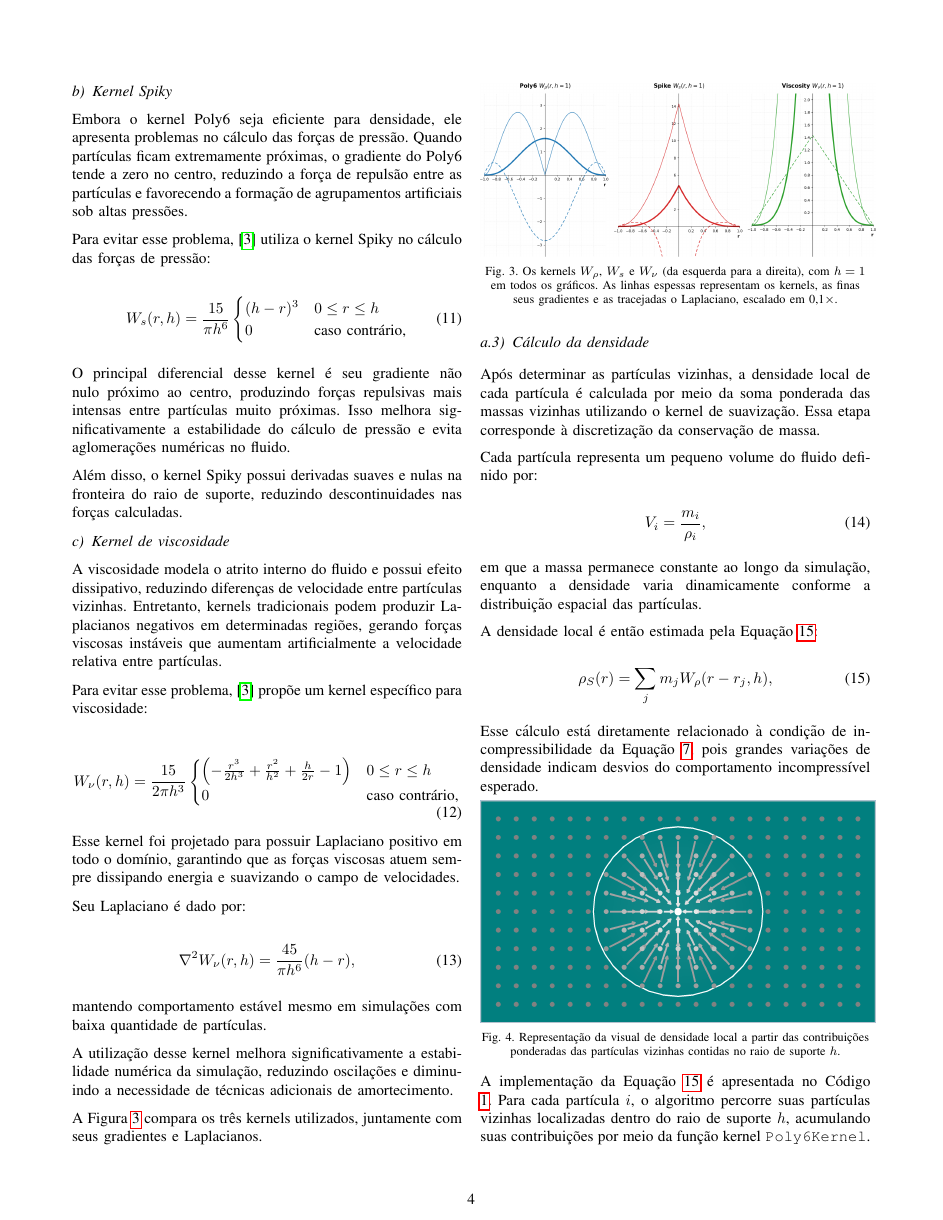
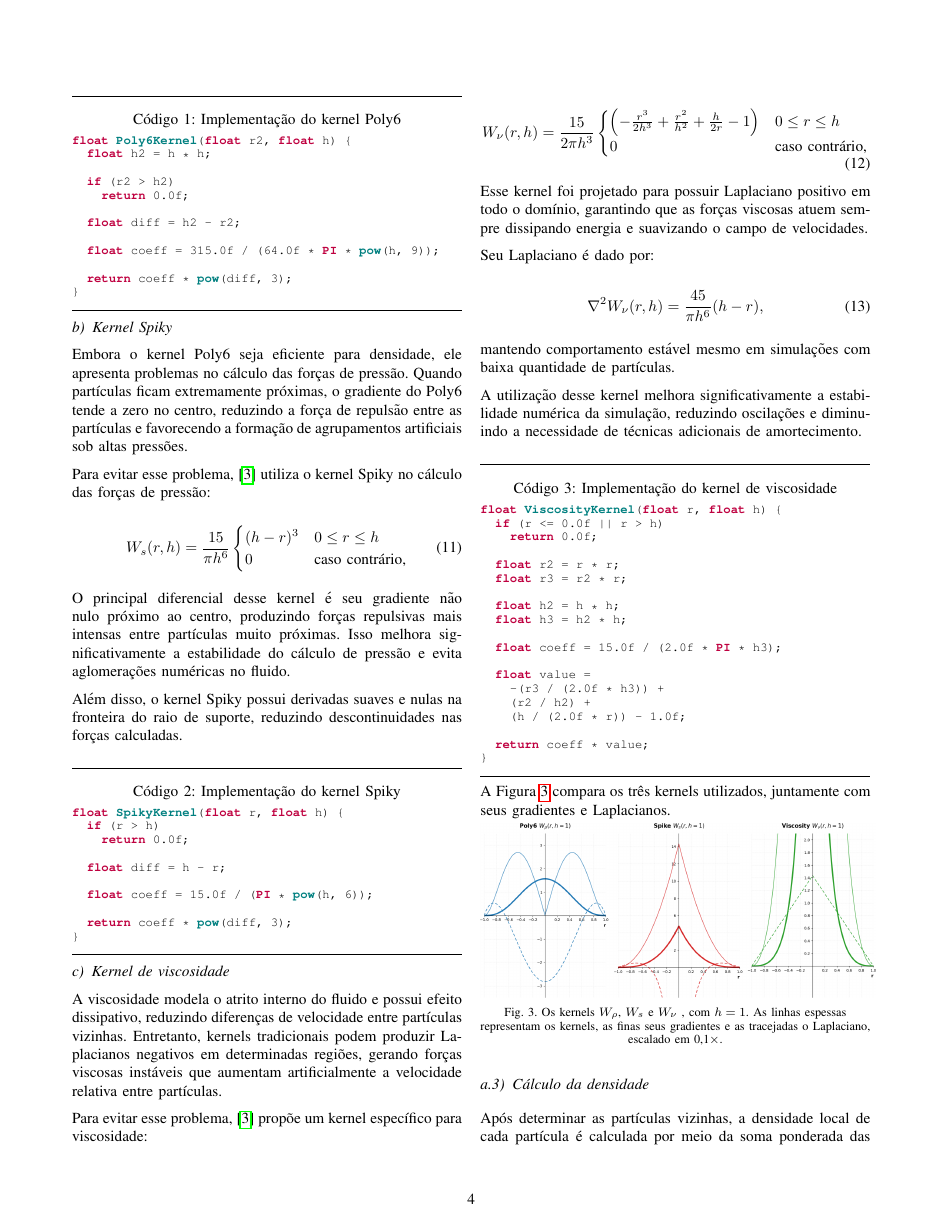
Before and after one commit to gabrielzschmitz/Fluvius, a LaTeX document (article/main.tex, which reads article/config/config.tex, article/sections/02-metodologia.tex): page 4 of 6 before the commit and page 4 of 7 after it. Compiled offline with pdfLaTeX; a missing font is replaced by an installed copy or a similar font; a LaTeX package or settings file that is missing is left out.

Commit message:
docs(metodologia): implement SPH kernel code snippets and refactor figures
- Add syntax highlighting configuration for 'PI', 'pow', 'SpikyKernel',
  and 'ViscosityKernel'.
- Add source code listings for Poly6, Spiky, and Viscosity kernel
  functions.
- Rename abstract asset names (fig1, fig2, fig3) to descriptive ones
  (smoothed_kernel, smoothing_radius, kernel_funcs).
- Replace old fig4.png placeholder with density_visual.png.
- Uncomment, expand, and finalize the "Cálculo da pressão" subsection.

```diff
--- a/article/config/config.tex
+++ b/article/config/config.tex
@@ -45,11 +45,15 @@
 	commentstyle=\color{gray}\itshape,
 	emph={
 		size_t,
+		PI,
 		Vector2
 	},
 	emphstyle=\color{purple}\bfseries,
 	emph={[2]
+		pow,
 		Poly6Kernel,
+		SpikyKernel,
+		ViscosityKernel,
 		GetNeighborParticles
 	},
 	emphstyle={[2]\color{teal}\bfseries},
--- a/article/sections/02-metodologia.tex
+++ b/article/sections/02-metodologia.tex
@@ -273,6 +273,29 @@ reduz significativamente o custo computacional da simulação.
 Além disso, o Poly6 produz distribuições suaves de densidade, tornando-o
 adequado para a interpolação de grandezas escalares no fluido.
 
+\hfill
+\hrule
+\begin{lstlisting}[
+    style=prog,
+    language=C++,
+    caption={Implementação do kernel Poly6},
+    label={code:poly6_kernel}
+]
+float Poly6Kernel(float r2, float h) {
+  float h2 = h * h;
+
+  if (r2 > h2)
+    return 0.0f;
+
+  float diff = h2 - r2;
+
+  float coeff = 315.0f / (64.0f * PI * pow(h, 9));
+
+  return coeff * pow(diff, 3);
+}
+\end{lstlisting}
+\hrule
+
 \paragraph{Kernel Spiky}
 
 Embora o kernel Poly6 seja eficiente para densidade, ele apresenta problemas no
@@ -301,6 +324,27 @@ e evita aglomerações numéricas no fluido.
 
 Além disso, o kernel Spiky possui derivadas suaves e nulas na fronteira do raio
 de suporte, reduzindo descontinuidades nas forças calculadas.
+
+\hfill
+\hrule
+\begin{lstlisting}[
+    style=prog,
+    language=C++,
+    caption={Implementação do kernel Spiky},
+    label={code:spiky_kernel}
+]
+float SpikyKernel(float r, float h) {
+  if (r > h)
+    return 0.0f;
+
+  float diff = h - r;
+
+  float coeff = 15.0f / (PI * pow(h, 6));
+
+  return coeff * pow(diff, 3);
+}
+\end{lstlisting}
+\hrule
 
 \paragraph{Kernel de viscosidade}
 
@@ -348,17 +392,46 @@ A utilização desse kernel melhora significativamente a estabilidade numérica
 simulação, reduzindo oscilações e diminuindo a necessidade de técnicas
 adicionais de amortecimento.
 
-A Figura~\ref{fig:fig3} compara os três kernels utilizados, juntamente com seus
-gradientes e Laplacianos.
+\hfill
+\hrule
+\begin{lstlisting}[
+    style=prog,
+    language=C++,
+    caption={Implementação do kernel de viscosidade},
+    label={code:viscosity_kernel}
+]
+float ViscosityKernel(float r, float h) {
+  if (r <= 0.0f || r > h)
+    return 0.0f;
+
+  float r2 = r * r;
+  float r3 = r2 * r;
+
+  float h2 = h * h;
+  float h3 = h2 * h;
+
+  float coeff = 15.0f / (2.0f * PI * h3);
+
+  float value =
+    -(r3 / (2.0f * h3)) +
+    (r2 / h2) +
+    (h / (2.0f * r)) - 1.0f;
+
+  return coeff * value;
+}
+\end{lstlisting}
+\hrule
+
+A Figura~\ref{fig:kernel_funcs} compara os três kernels utilizados, juntamente
+com seus gradientes e Laplacianos.
 
 \begin{figure}[H]
   \centering
-  \includegraphics[width=0.495\textwidth]{./fig/fig3.png}
-  \caption{Os kernels \(W_{\rho}\), \(W_{s}\) e \(W_{\nu}\) (da esquerda para a
-  direita), com \(h = 1\) em todos os gráficos. As linhas espessas representam
-  os kernels, as finas seus gradientes e as tracejadas o Laplaciano, escalado
-  em 0,1\(\times\).}
-  \label{fig:fig3}
+  \includegraphics[width=0.495\textwidth]{./fig/kernel_funcs.png}
+  \caption{Os kernels \(W_{\rho}\), \(W_{s}\) e \(W_{\nu}\) , com \(h = 1\). As
+  linhas espessas representam os kernels, as finas seus gradientes e as
+  tracejadas o Laplaciano, escalado em 0,1\(\times\).}
+  \label{fig:kernel_funcs}
 \end{figure}
 
 \subsubsection{Cálculo da densidade}
```
Also changed, not shown: article/fig/density_visual.png (added), article/fig/fig4.png (deleted), article/fig/kernel_funcs.png (renamed from article/fig/fig3.png), article/fig/smoothed_kernel.png (renamed from article/fig/fig1.png), article/fig/smoothing_radius.png (renamed from article/fig/fig2.png), article/main.pdf, article/sections/02-metodologia.tex (112 more changed lines).
